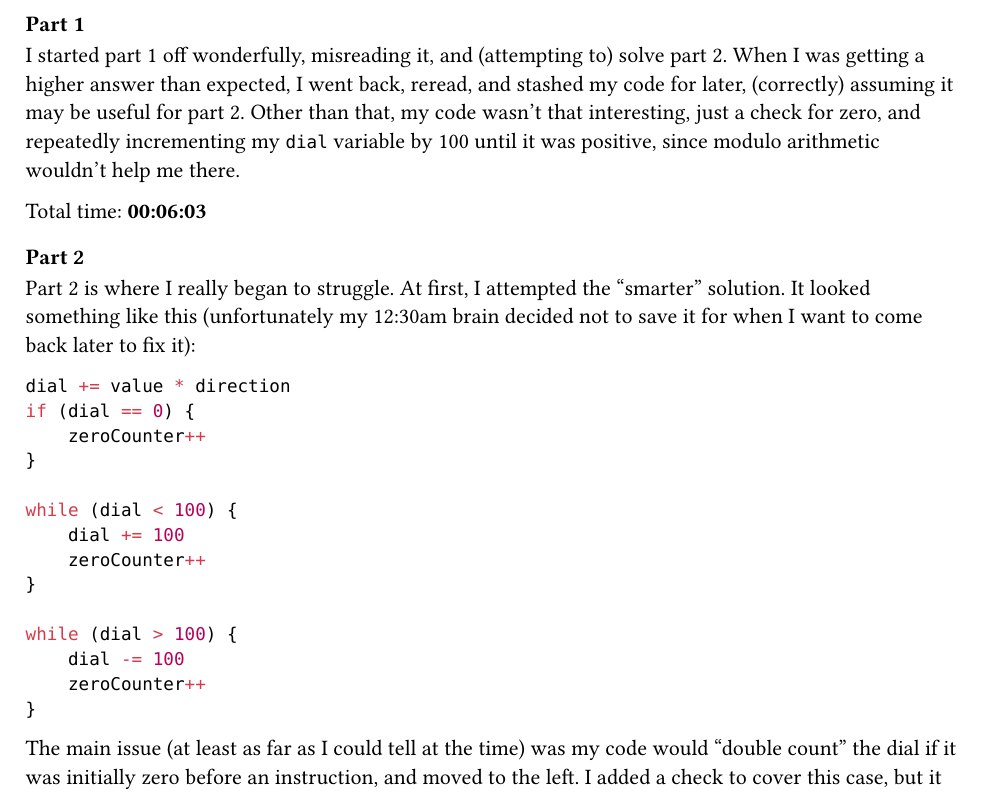
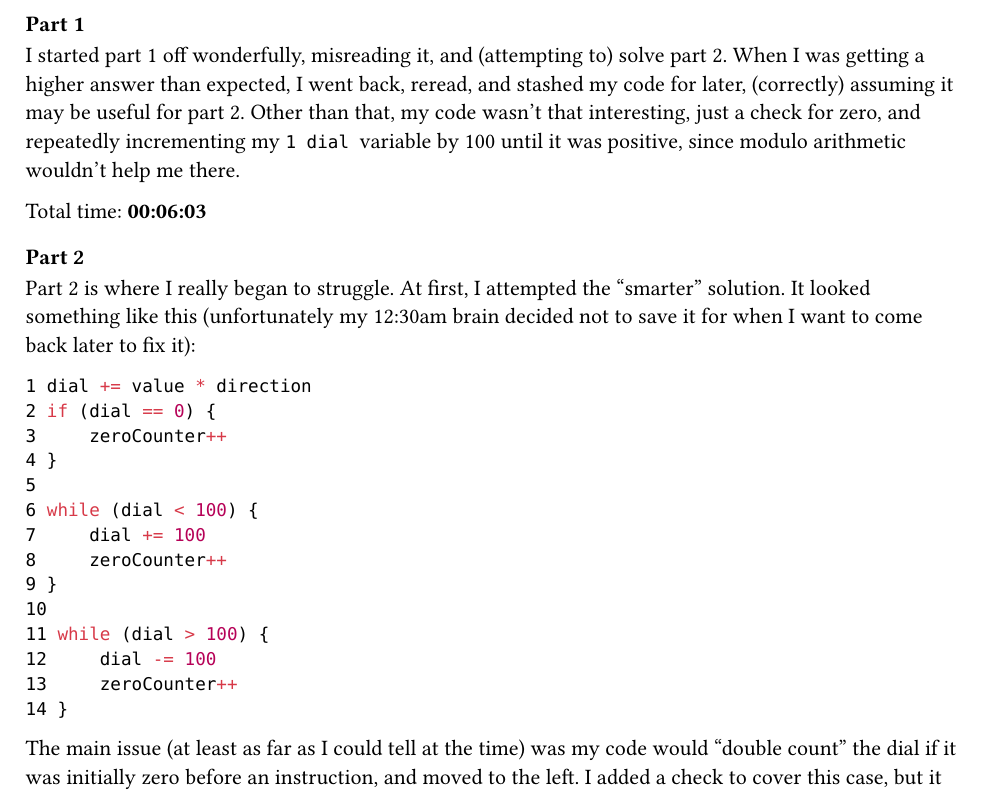
Before and after one commit to nailuj29/aoc-25, a Typst document (writeups/all.typ): part of page 2 of 3, cut so that both start at the same text. Compiled offline with Typst 0.15.

Commit message:
Add line numbers to code blocks

```diff
--- a/writeups/all.typ
+++ b/writeups/all.typ
@@ -1,4 +1,8 @@
 #set page(paper: "us-letter")
+#show raw.line: it => [
+    #it.number #it
+]
+
 = Advent of Code 2025
 #outline(title: [Jump to problem])
 
```
